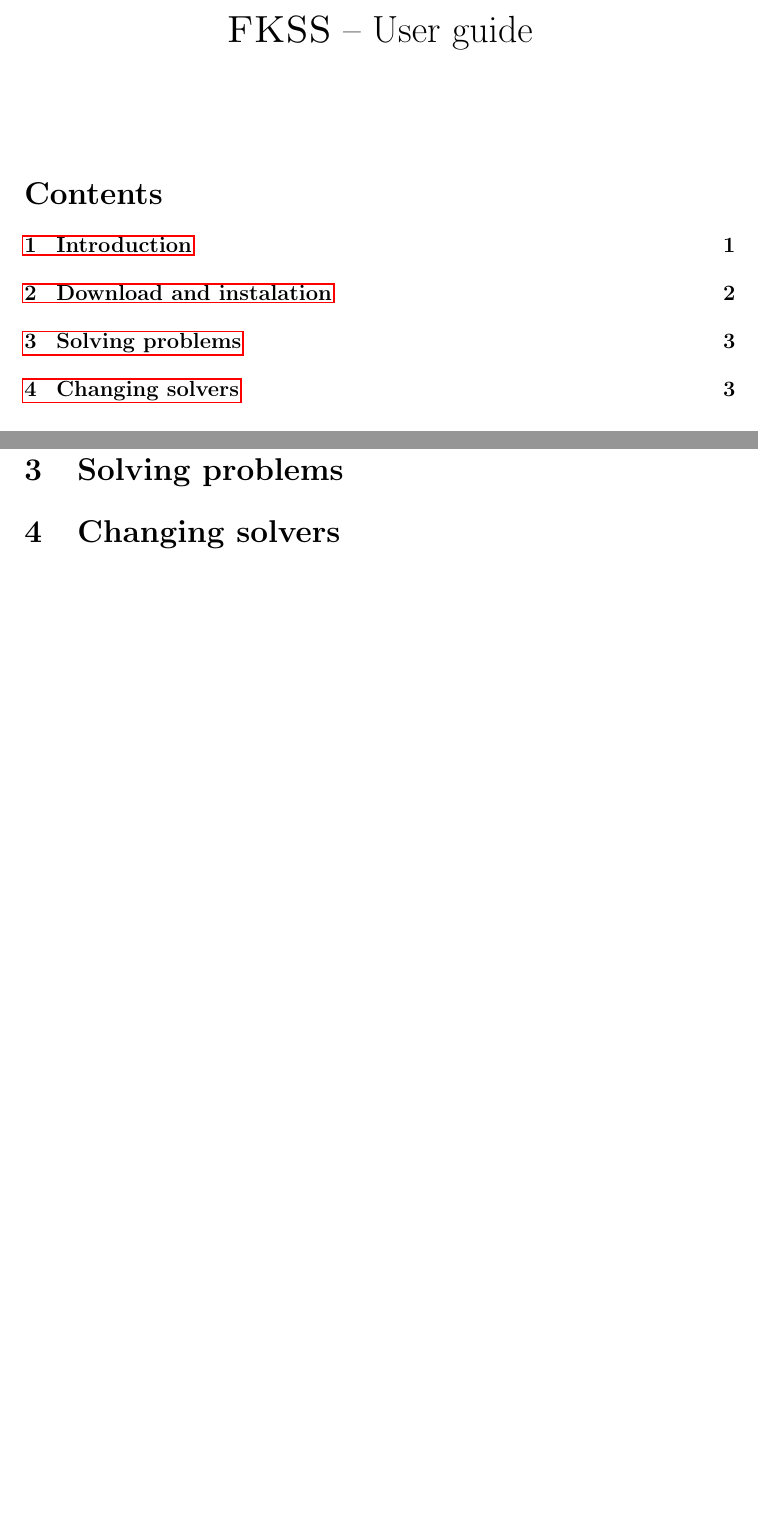
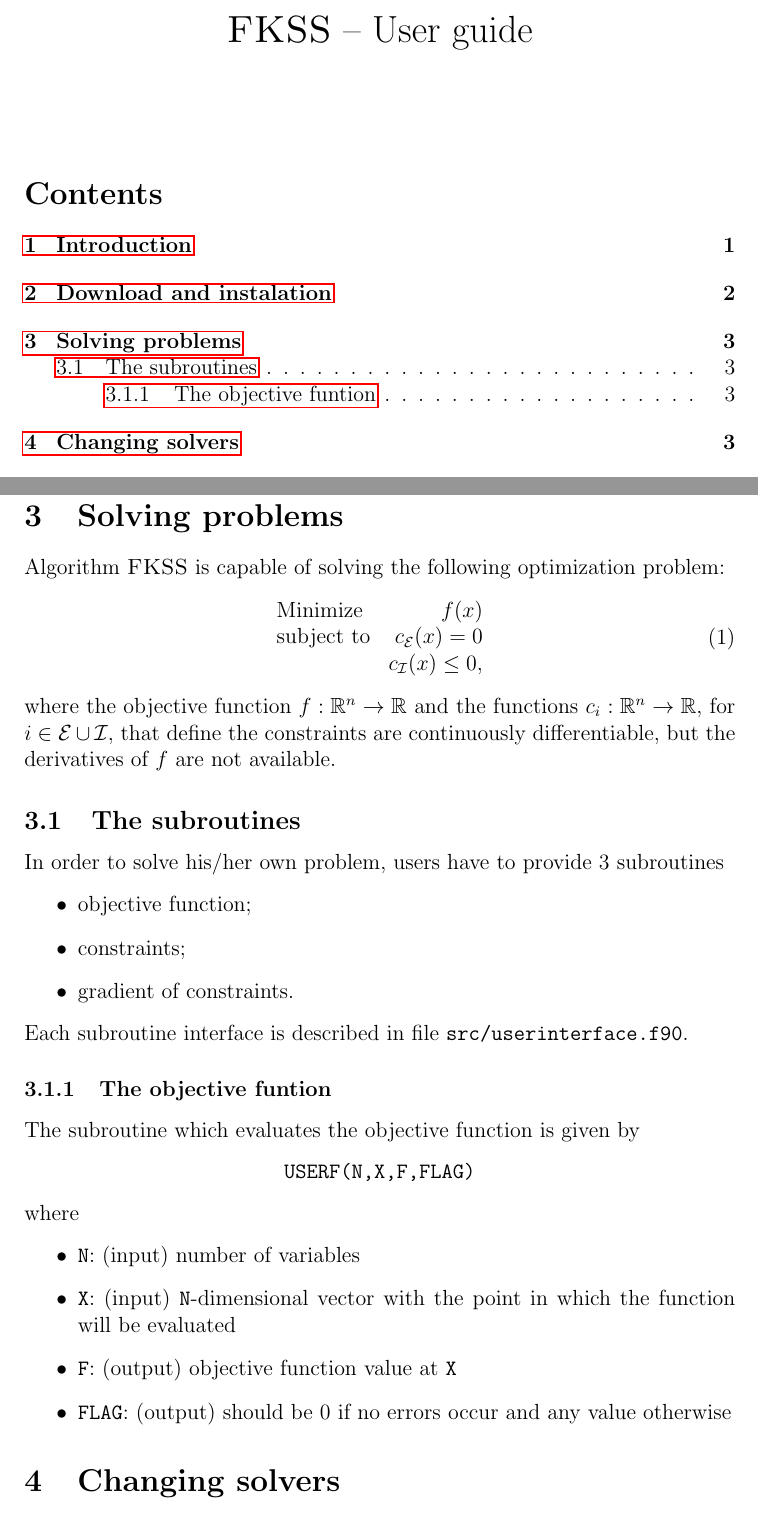
Before and after one commit to fsobral/fird, a LaTeX document (doc/doc.tex): two parts of pages 1 and 3 of 3, joined at a grey line, cut so that both start at the same text, the shorter picture padded with empty space. Compiled offline with pdfLaTeX.

Commit message:
Added description of the objective function

```diff
--- a/doc/doc.tex
+++ b/doc/doc.tex
@@ -6,6 +6,7 @@
 \usepackage{hyperref}
 
 \newcommand{\fkss}{\textsc{FKSS}}
+\newcommand{\R}{\mathbb{R}}
 
 \title{\fkss\ -- User guide}
 \author{}
@@ -95,6 +96,48 @@ algorithm.
 
 \section{Solving problems} \label{solving}
 
+Algorithm~\fkss\ is capable of solving the following optimization
+problem:
+\begin{equation} \label{solving:prob}
+  \begin{array}{lr}
+    \mbox{Minimize} & f(x) \\
+    \mbox{subject to} & {c_{\cal E}}(x) = 0 \\
+                      & {c_{\cal I}}(x) \leq 0,
+  \end{array}
+\end{equation}
+where the objective function $f:\R^n \rightarrow \R$ and the functions
+$c_i:\R^n \rightarrow \R,$ for $i \in {\cal E} \cup {\cal I},$ that
+define the constraints are continuously differentiable, but the
+derivatives of $f$ are not available.
+
+\subsection{The subroutines}
+
+In order to solve his/her own problem, users have to provide 3
+subroutines
+\begin{itemize}
+\item objective function;
+\item constraints;
+\item gradient of constraints.
+\end{itemize}
+Each subroutine interface is described in file
+\verb+src/userinterface.f90+.
+
+\subsubsection{The objective funtion}
+
+The subroutine which evaluates the objective function is given by
+\begin{center}
+\verb+USERF(N,X,F,FLAG)+
+\end{center}
+where
+\begin{itemize}
+\item \verb+N+: (input) number of variables
+\item \verb+X+: (input) \verb+N+-dimensional vector with the point in
+  which the function will be evaluated
+\item \verb+F+: (output) objective function value at \verb+X+
+\item \verb+FLAG+: (output) should be 0 if no errors occur and any
+  value otherwise
+\end{itemize}
+
 \section{Changing solvers} \label{solvers}
 
 \bibliography{library}
```
